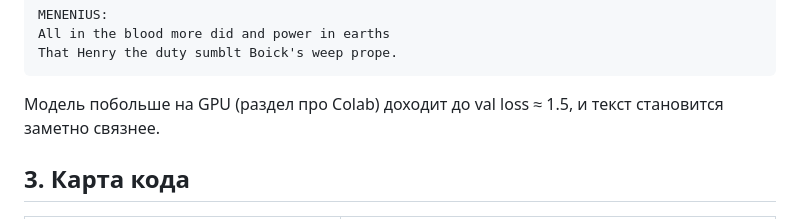
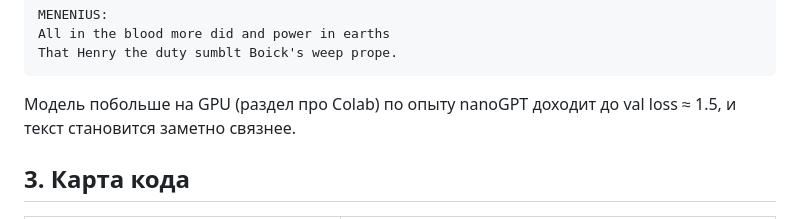
Before and after one commit to kirshp/kirshp, a Markdown page: edu-llm/README.md, the part around the change. GitHub-like rendering.

Commit message:
edu-llm: attribute GPU loss estimate to nanoGPT
Co-Authored-By: Claude Opus 5.5 <noreply@anthropic.com>
Claude-Session: https://claude.ai/code/session_01DF6H22E9zJU4Zs1yMf5Sab

````diff
--- a/edu-llm/README.md
+++ b/edu-llm/README.md
@@ -80,7 +80,7 @@ MENENIUS:
 All in the blood more did and power in earths
 That Henry the duty sumblt Boick's weep prope.
 ```
-Модель побольше на GPU (раздел про Colab) доходит до val loss ≈ 1.5, и текст становится заметно связнее.
+Модель побольше на GPU (раздел про Colab) по опыту nanoGPT доходит до val loss ≈ 1.5, и текст становится заметно связнее.
 
 ## 3. Карта кода
 
````
